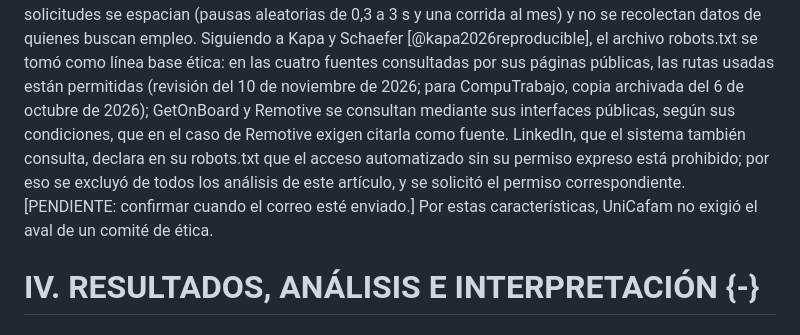
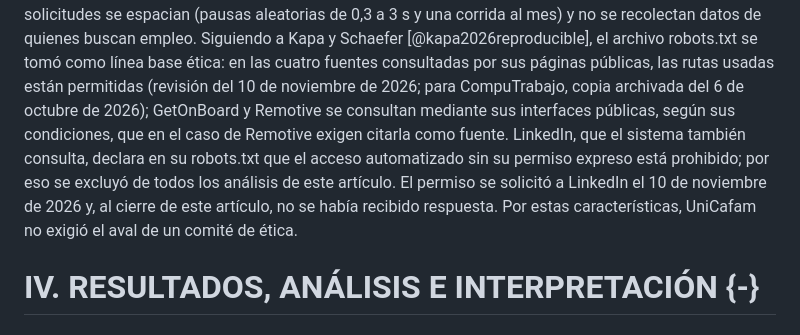
Before and after one commit to jfbernalp/proyecto_investigativo, a Markdown page: docs/articulo/manuscrito_aibi.md, the part around the change. Rendered like a GitHub page.

Commit message:
docs(articulo): permiso solicitado a LinkedIn el 10-nov-2026, sin respuesta
Co-Authored-By: Claude Opus 5.5 <noreply@anthropic.com>

```diff
--- a/docs/articulo/manuscrito_aibi.md
+++ b/docs/articulo/manuscrito_aibi.md
@@ -352,8 +352,8 @@ robots.txt se tomó como línea base ética: en las cuatro fuentes consultadas p
 están permitidas (revisión del 10 de noviembre de 2026; para CompuTrabajo, copia archivada del 6 de octubre de 2026);
 GetOnBoard y Remotive se consultan mediante sus interfaces públicas, según sus condiciones, que en el caso de Remotive
 exigen citarla como fuente. LinkedIn, que el sistema también consulta, declara en su robots.txt que el acceso
-automatizado sin su permiso expreso está prohibido; por eso se excluyó de todos los análisis de este artículo, y se
-solicitó el permiso correspondiente. [PENDIENTE: confirmar cuando el correo esté enviado.] Por estas características, UniCafam no exigió el aval de un comité de ética.
+automatizado sin su permiso expreso está prohibido; por eso se excluyó de todos los análisis de este artículo. El permiso se solicitó a LinkedIn el 10 de noviembre de
+2026 y, al cierre de este artículo, no se había recibido respuesta. Por estas características, UniCafam no exigió el aval de un comité de ética.
 
 # IV. RESULTADOS, ANÁLISIS E INTERPRETACIÓN {-}
 
```
